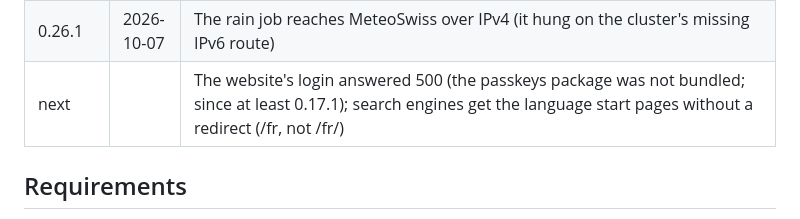
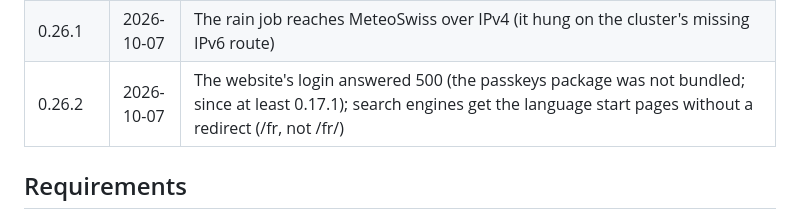
Before and after one commit to tellbow/alvyo, a Markdown page: docs/plan.md, the part around the change. Rendered like a GitHub page.

Commit message:
docs: release 0.26.2
Co-Authored-By: Claude Opus 5.5 <noreply@anthropic.com>

```diff
--- a/docs/plan.md
+++ b/docs/plan.md
@@ -70,7 +70,7 @@ A `v*` tag builds the images; Flux deploys them
 | 0.25.0 | 2026-10-07 | A shared collection shares its items (66, issue 17): by link or as public to view, with the people invited in their role (viewer or editor); how many items one cannot see instead of «Noch leer»; in the app a journey's stages keep the token it was opened with |
 | 0.26.0 | 2026-10-07 | Rain radar and forecast on the map (67, issue 15): MeteoSwiss's radar of the last hour and the next 12 hours of ICON-CH1 on a timeline, on the website and in the app, from the new job weather-precip; removing a route or journey from a collection asks first |
 | 0.26.1 | 2026-10-07 | The rain job reaches MeteoSwiss over IPv4 (it hung on the cluster's missing IPv6 route) |
-| next | | The website's login answered 500 (the passkeys package was not bundled; since at least 0.17.1); search engines get the language start pages without a redirect (/fr, not /fr/) |
+| 0.26.2 | 2026-10-07 | The website's login answered 500 (the passkeys package was not bundled; since at least 0.17.1); search engines get the language start pages without a redirect (/fr, not /fr/) |
 
 ## Requirements
 
```
